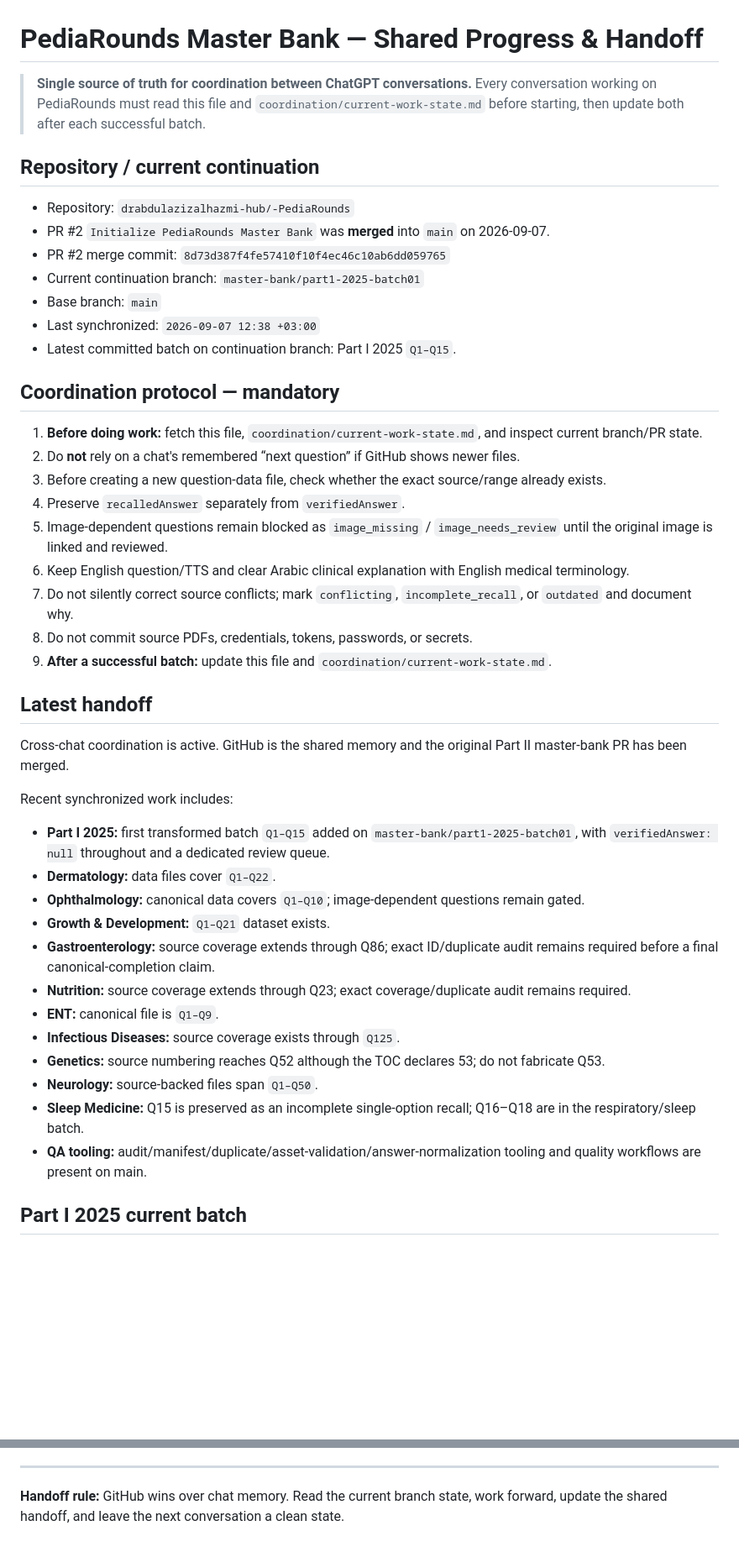
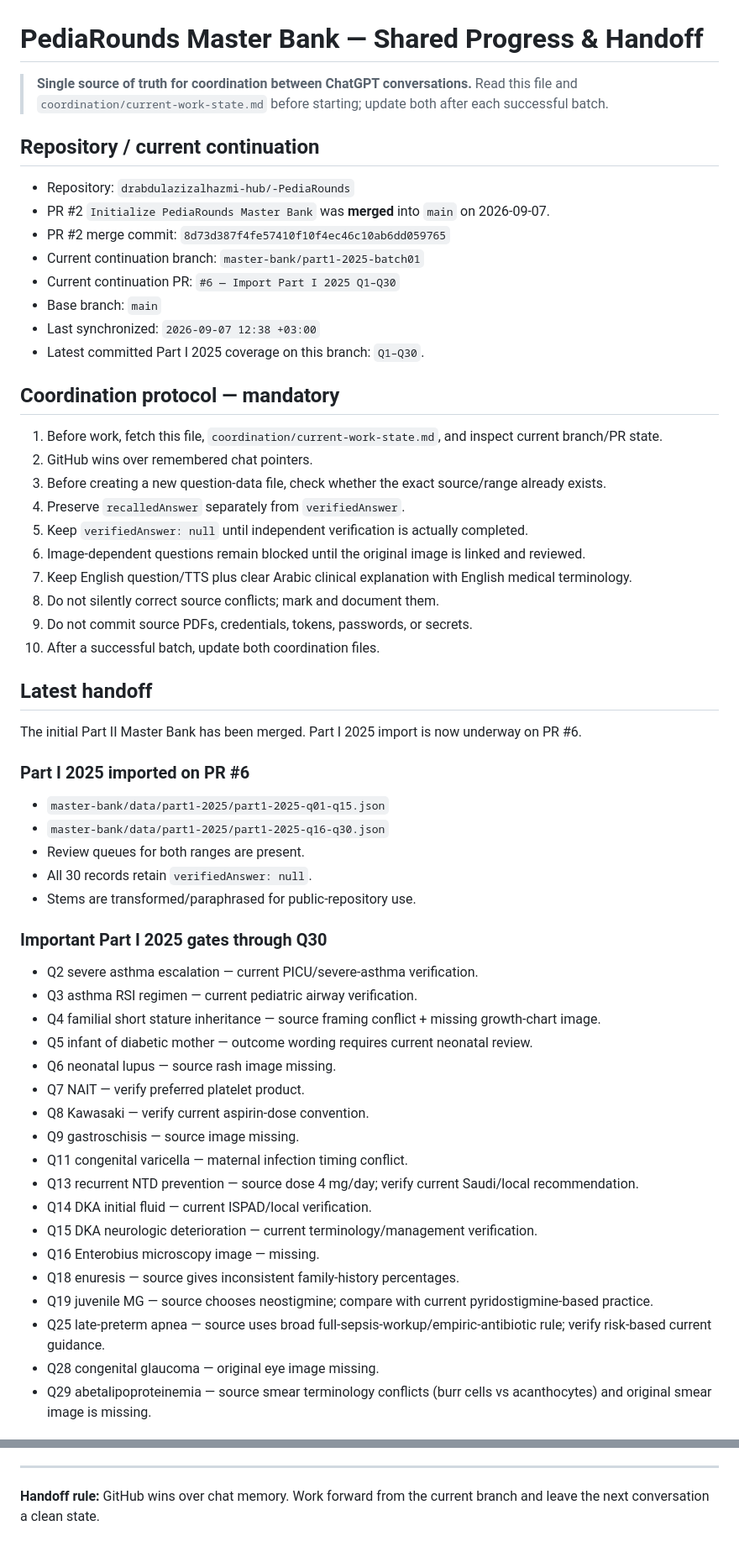
Before and after one commit to drabdulazizalhazmi-hub/-PediaRounds, a Markdown page: master-bank/MASTER_BANK_PROGRESS.md, 2 parts joined by grey strips. Shown at 84% size. Drawn GitHub-style; blank space fills up the shorter version.

Commit message:
Advance handoff through Part I 2025 Q30

```diff
--- a/master-bank/MASTER_BANK_PROGRESS.md
+++ b/master-bank/MASTER_BANK_PROGRESS.md
@@ -1,7 +1,7 @@
 # PediaRounds Master Bank — Shared Progress & Handoff
 
 > **Single source of truth for coordination between ChatGPT conversations.**
-> Every conversation working on PediaRounds must read this file and `coordination/current-work-state.md` before starting, then update both after each successful batch.
+> Read this file and `coordination/current-work-state.md` before starting; update both after each successful batch.
 
 ## Repository / current continuation
 
@@ -9,39 +9,52 @@
 - PR #2 `Initialize PediaRounds Master Bank` was **merged** into `main` on 2026-09-07.
 - PR #2 merge commit: `8d73d387f4fe57410f10f4ec46c10ab6dd059765`
 - Current continuation branch: `master-bank/part1-2025-batch01`
+- Current continuation PR: `#6 — Import Part I 2025 Q1–Q30`
 - Base branch: `main`
 - Last synchronized: `2026-09-07 12:38 +03:00`
-- Latest committed batch on continuation branch: Part I 2025 `Q1–Q15`.
+- Latest committed Part I 2025 coverage on this branch: `Q1–Q30`.
 
 ## Coordination protocol — mandatory
 
-1. **Before doing work:** fetch this file, `coordination/current-work-state.md`, and inspect current branch/PR state.
-2. Do **not** rely on a chat's remembered “next question” if GitHub shows newer files.
+1. Before work, fetch this file, `coordination/current-work-state.md`, and inspect current branch/PR state.
+2. GitHub wins over remembered chat pointers.
 3. Before creating a new question-data file, check whether the exact source/range already exists.
 4. Preserve `recalledAnswer` separately from `verifiedAnswer`.
-5. Image-dependent questions remain blocked as `image_missing` / `image_needs_review` until the original image is linked and reviewed.
-6. Keep English question/TTS and clear Arabic clinical explanation with English medical terminology.
-7. Do not silently correct source conflicts; mark `conflicting`, `incomplete_recall`, or `outdated` and document why.
-8. Do not commit source PDFs, credentials, tokens, passwords, or secrets.
-9. **After a successful batch:** update this file and `coordination/current-work-state.md`.
+5. Keep `verifiedAnswer: null` until independent verification is actually completed.
+6. Image-dependent questions remain blocked until the original image is linked and reviewed.
+7. Keep English question/TTS plus clear Arabic clinical explanation with English medical terminology.
+8. Do not silently correct source conflicts; mark and document them.
+9. Do not commit source PDFs, credentials, tokens, passwords, or secrets.
+10. After a successful batch, update both coordination files.
 
 ## Latest handoff
 
-Cross-chat coordination is active. GitHub is the shared memory and the original Part II master-bank PR has been merged.
+The initial Part II Master Bank has been merged. Part I 2025 import is now underway on PR #6.
 
-Recent synchronized work includes:
-- **Part I 2025:** first transformed batch `Q1–Q15` added on `master-bank/part1-2025-batch01`, with `verifiedAnswer: null` throughout and a dedicated review queue.
-- **Dermatology:** data files cover `Q1–Q22`.
-- **Ophthalmology:** canonical data covers `Q1–Q10`; image-dependent questions remain gated.
-- **Growth & Development:** `Q1–Q21` dataset exists.
-- **Gastroenterology:** source coverage extends through Q86; exact ID/duplicate audit remains required before a final canonical-completion claim.
-- **Nutrition:** source coverage extends through Q23; exact coverage/duplicate audit remains required.
-- **ENT:** canonical file is `Q1–Q9`.
-- **Infectious Diseases:** source coverage exists through `Q125`.
-- **Genetics:** source numbering reaches Q52 although the TOC declares 53; do not fabricate Q53.
-- **Neurology:** source-backed files span `Q1–Q50`.
-- **Sleep Medicine:** Q15 is preserved as an incomplete single-option recall; Q16–Q18 are in the respiratory/sleep batch.
-- **QA tooling:** audit/manifest/duplicate/asset-validation/answer-normalization tooling and quality workflows are present on main.
+### Part I 2025 imported on PR #6
+- `master-bank/data/part1-2025/part1-2025-q01-q15.json`
+- `master-bank/data/part1-2025/part1-2025-q16-q30.json`
+- Review queues for both ranges are present.
+- All 30 records retain `verifiedAnswer: null`.
+- Stems are transformed/paraphrased for public-repository use.
 
-## Part I 2025 current batch
+### Important Part I 2025 gates through Q30
+- Q2 severe asthma escalation — current PICU/severe-asthma verification.
+- Q3 asthma RSI regimen — current pediatric airway verification.
+- Q4 familial short stature inheritance — source framing conflict + missing growth-chart image.
+- Q5 infant of diabetic mother — outcome wording requires current neonatal review.
+- Q6 neonatal lupus — source rash image missing.
+- Q7 NAIT — verify preferred platelet product.
+- Q8 Kawasaki — verify current aspirin-dose convention.
+- Q9 gastroschisis — source image missing.
+- Q11 congenital varicella — maternal infection timing conflict.
+- Q13 recurrent NTD prevention — source dose 4 mg/day; verify current Saudi/local recommendation.
+- Q14 DKA initial fluid — current ISPAD/local verification.
+- Q15 DKA neurologic deterioration — current terminology/management verification.
+- Q16 Enterobius microscopy image — missing.
+- Q18 enuresis — source gives inconsistent family-history percentages.
+- Q19 juvenile MG — source chooses neostigmine; compare with current pyridostigmine-based practice.
+- Q25 late-preterm apnea — source uses broad full-sepsis-workup/empiric-antibiotic rule; verify risk-based current guidance.
+- Q28 congenital glaucoma — original eye image missing.
+- Q29 abetalipoproteinemia — source smear terminology conflicts (burr cells vs acanthocytes) and original smear image is missing.
 
@@ -112,4 +99,4 @@ Important gates:
 
 ---
 
-**Handoff rule:** GitHub wins over chat memory. Read the current branch state, work forward, update the shared handoff, and leave the next conversation a clean state.
+**Handoff rule:** GitHub wins over chat memory. Work forward from the current branch and leave the next conversation a clean state.
```
Also changed, not shown: other parts of master-bank/MASTER_BANK_PROGRESS.md (+20 -46 lines).
